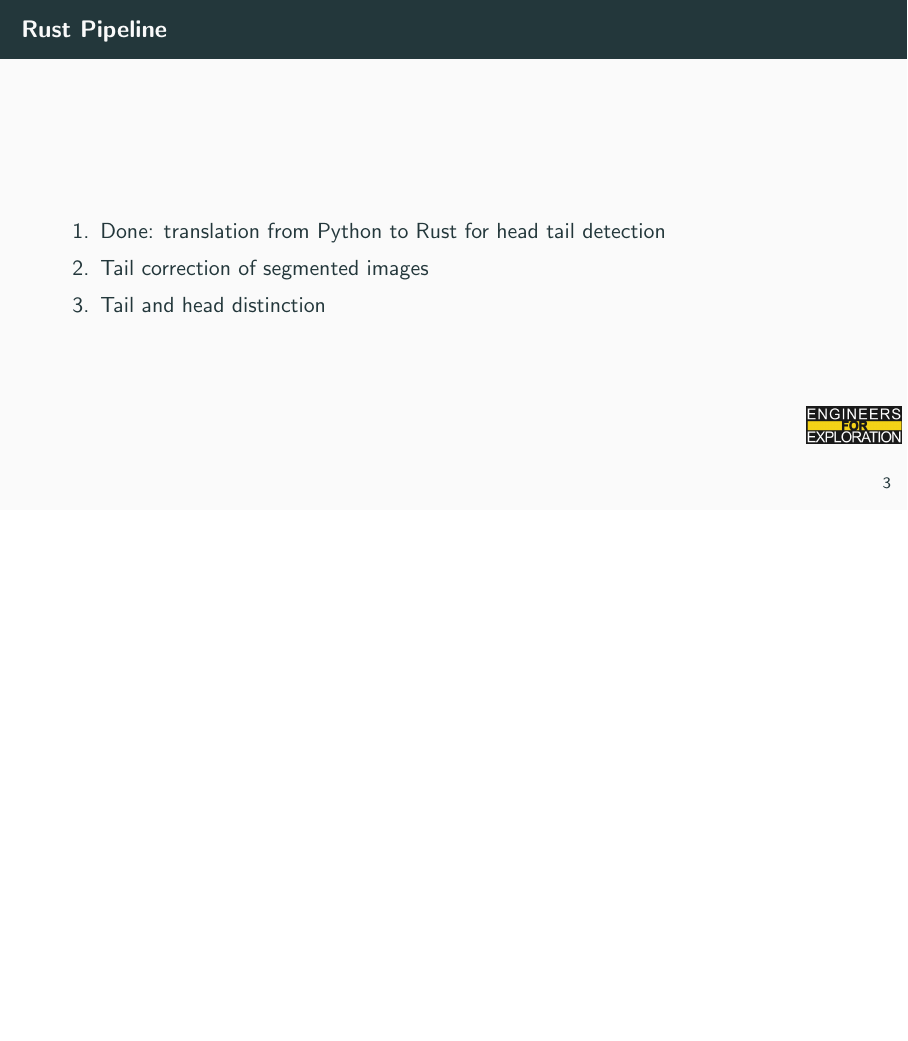
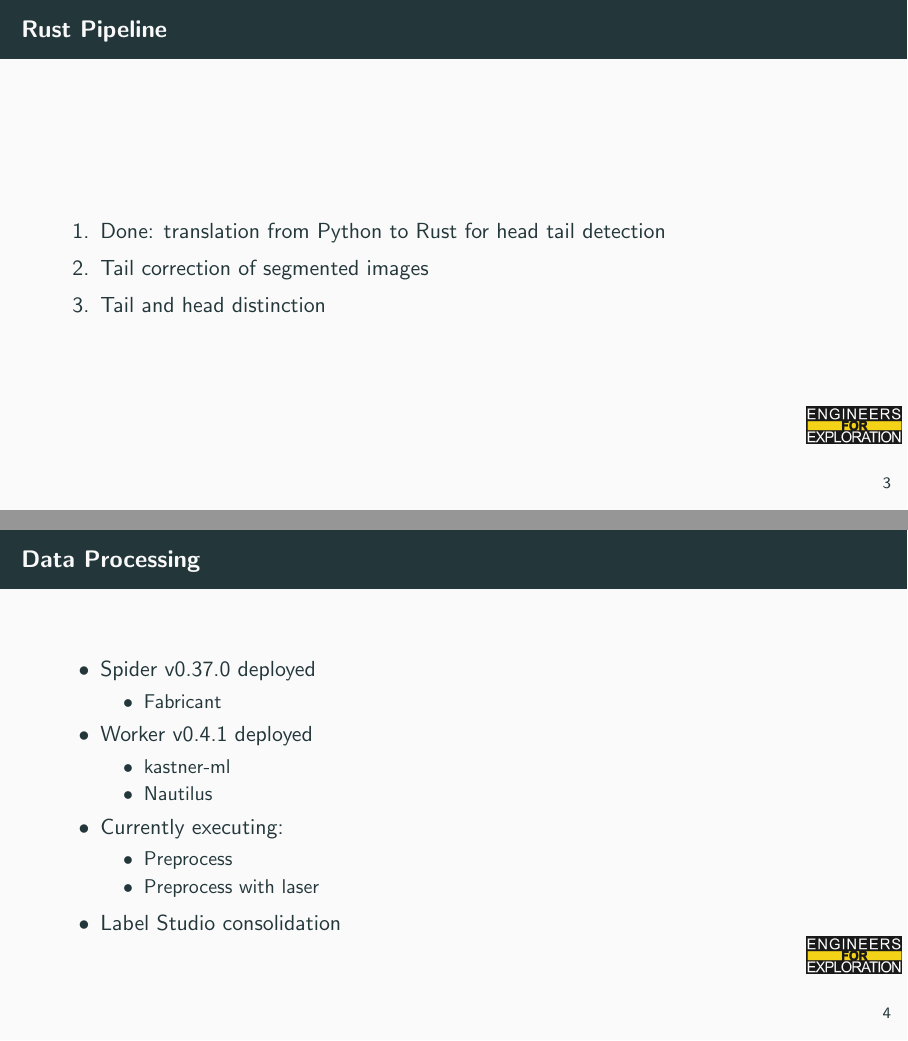
Before and after one commit to UCSD-E4E/weekly_presentations, LaTeX slides (presentation.tex, which reads project_fs_core.tex): page 7 of 10 before the commit and pages 7 and 8 of 11 after it, the two joined at a grey line, the shorter picture padded with empty space. Compiled offline with pdfLaTeX.

Commit message:
Update project_fs_core.tex

```diff
--- a/project_fs_core.tex
+++ b/project_fs_core.tex
@@ -47,3 +47,23 @@
         \item Tail and head distinction
     \end{enumerate}
 \end{frame}
+
+\begin{frame}{Data Processing}
+    \begin{itemize}
+        \item Spider v0.37.0 deployed
+        \begin{itemize}
+            \item Fabricant
+        \end{itemize}
+        \item Worker v0.4.1 deployed
+        \begin{itemize}
+            \item kastner-ml
+            \item Nautilus
+        \end{itemize}
+        \item Currently executing:
+        \begin{itemize}
+            \item Preprocess
+            \item Preprocess with laser
+        \end{itemize}
+        \item Label Studio consolidation
+    \end{itemize}
+\end{frame}
```
